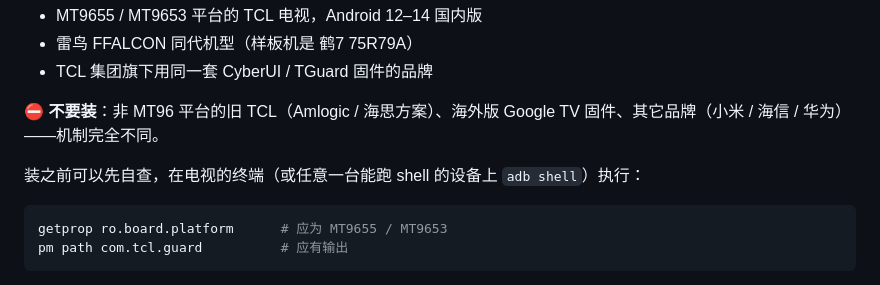
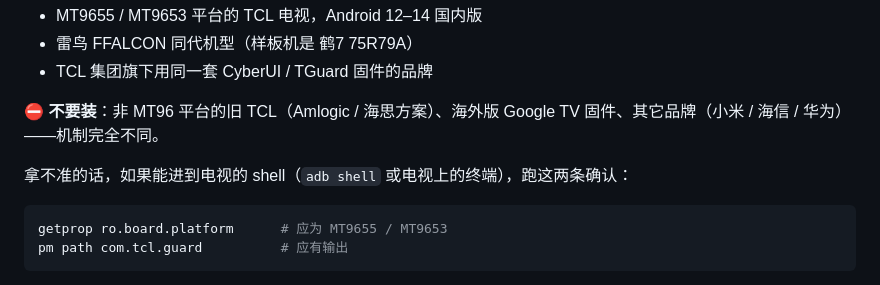
Before and after one commit to mmaotv/ffalcontrol-tcl, a Markdown page: README.md, the part around the change. GitHub-like rendering.

Commit message:
docs: 自查那段改写得更清楚（不假设用户有 adb）

````diff
--- a/README.md
+++ b/README.md
@@ -63,7 +63,7 @@
 
 **⛔ 不要装**：非 MT96 平台的旧 TCL（Amlogic / 海思方案）、海外版 Google TV 固件、其它品牌（小米 / 海信 / 华为）——机制完全不同。
 
-装之前可以先自查，在电视的终端（或任意一台能跑 shell 的设备上 `adb shell`）执行：
+拿不准的话，如果能进到电视的 shell（`adb shell` 或电视上的终端），跑这两条确认：
 
 ```sh
 getprop ro.board.platform      # 应为 MT9655 / MT9653
````
